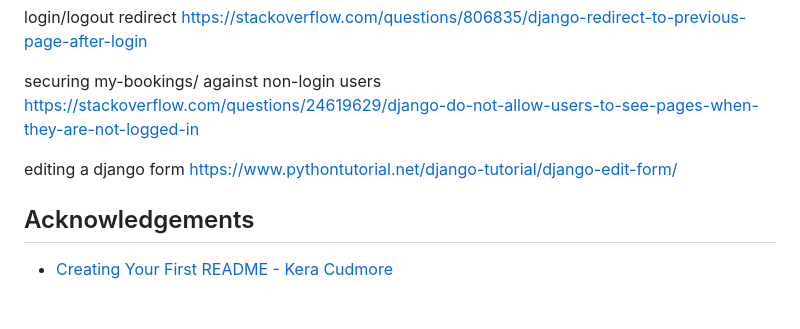
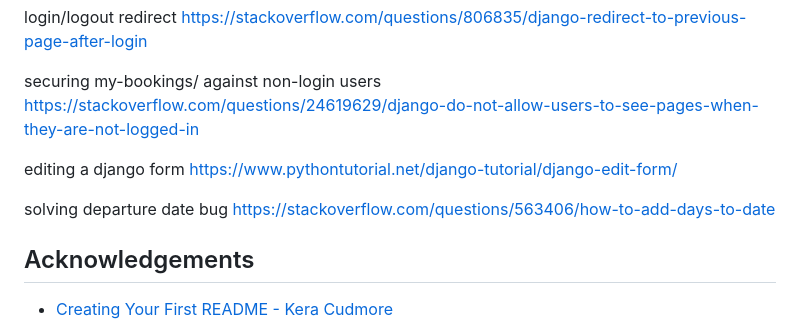
Before and after one commit to simonhw/campsite-bookings, a Markdown page: README.md, the part around the change. Drawn GitHub-style; blank space fills up the shorter version.

Commit message:
Doc: Update code credits section.

```diff
--- a/README.md
+++ b/README.md
@@ -247,5 +247,8 @@ https://stackoverflow.com/questions/24619629/django-do-not-allow-users-to-see-pa
 editing a django form
 https://www.pythontutorial.net/django-tutorial/django-edit-form/
 
+solving departure date bug
+https://stackoverflow.com/questions/563406/how-to-add-days-to-date
+
 ## Acknowledgements
 - [Creating Your First README - Kera Cudmore](https://github.com/kera-cudmore/readme-examples)
```
